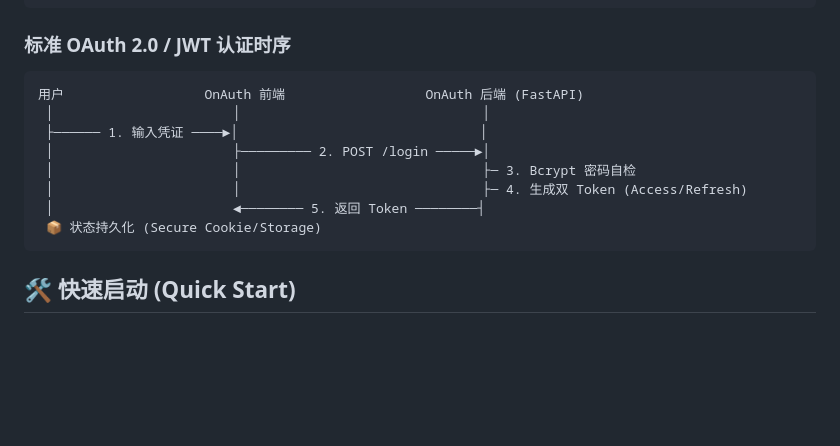
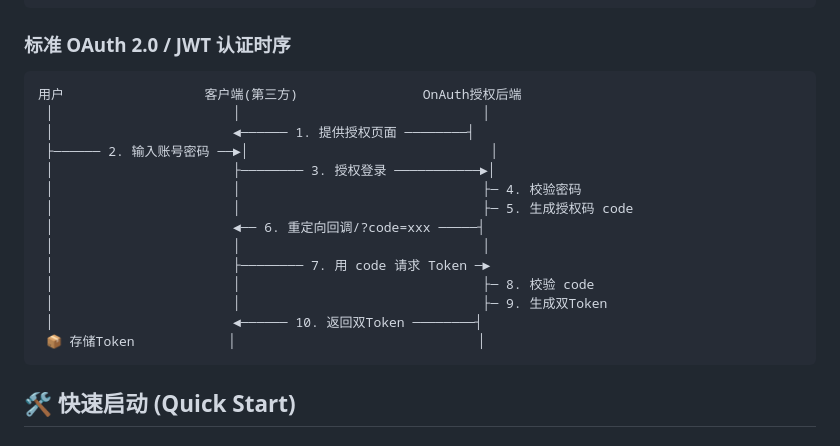
Before and after one commit to YuWan-030/OnAuth, a Markdown page: README.md, the part around the change. Drawn GitHub-style; blank space fills up the shorter version.

````diff
--- a/README.md
+++ b/README.md
@@ -64,14 +64,20 @@
 ```
 ### 标准 OAuth 2.0 / JWT 认证时序
 ```text
-用户                  OnAuth 前端                  OnAuth 后端 (FastAPI)
+用户                  客户端(第三方)                OnAuth授权后端
  │                       │                               │
- ├────── 1. 输入凭证 ────►│                               │
- │                       ├───────── 2. POST /login ─────►│
- │                       │                               ├─ 3. Bcrypt 密码自检
- │                       │                               ├─ 4. 生成双 Token (Access/Refresh)
- │                       ◄──────── 5. 返回 Token ────────┤
- 📦 状态持久化 (Secure Cookie/Storage)
+ │                       ◄────── 1. 提供授权页面 ────────┤
+ ├────── 2. 输入账号密码 ──►│                               │
+ │                       ├──────── 3. 授权登录 ───────────►│
+ │                       │                               ├─ 4. 校验密码
+ │                       │                               ├─ 5. 生成授权码 code
+ │                       ◄── 6. 重定向回调/?code=xxx ─────┤
+ │                       │                               │
+ │                       ├──────── 7. 用 code 请求 Token ─►
+ │                       │                               ├─ 8. 校验 code
+ │                       │                               ├─ 9. 生成双Token
+ │                       ◄────── 10. 返回双Token ────────┤
+ 📦 存储Token            │                               │
 ```
 ## 🛠️ 快速启动 (Quick Start)
 
````
